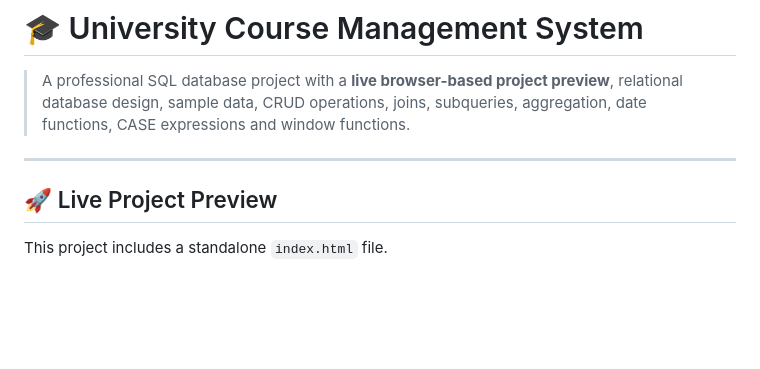
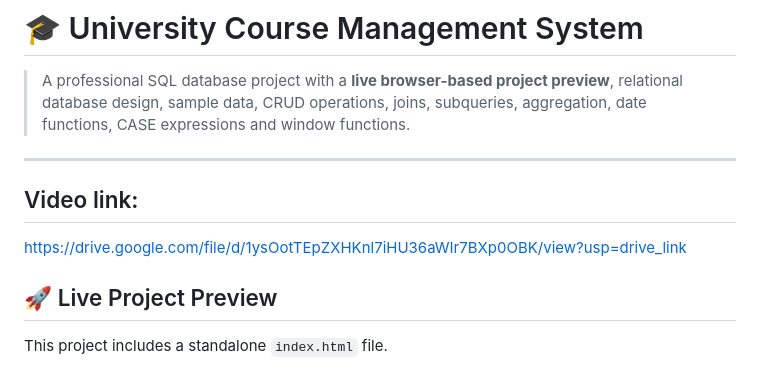
Before and after one commit to bhavsarsakshi997-spec/sql-final-project, a Markdown page: README.md, the part around the change. GitHub-like rendering; blank space fills up the shorter version.

Commit message:
Add video link to project preview in README
Added a video link to the README for project preview.

```diff
--- a/README.md
+++ b/README.md
@@ -3,6 +3,9 @@
 > A professional SQL database project with a **live browser-based project preview**, relational database design, sample data, CRUD operations, joins, subqueries, aggregation, date functions, CASE expressions and window functions.
 
 ---
+
+## Video link:
+https://drive.google.com/file/d/1ysOotTEpZXHKnl7iHU36aWIr7BXp0OBK/view?usp=drive_link
 
 ## 🚀 Live Project Preview
 
```
